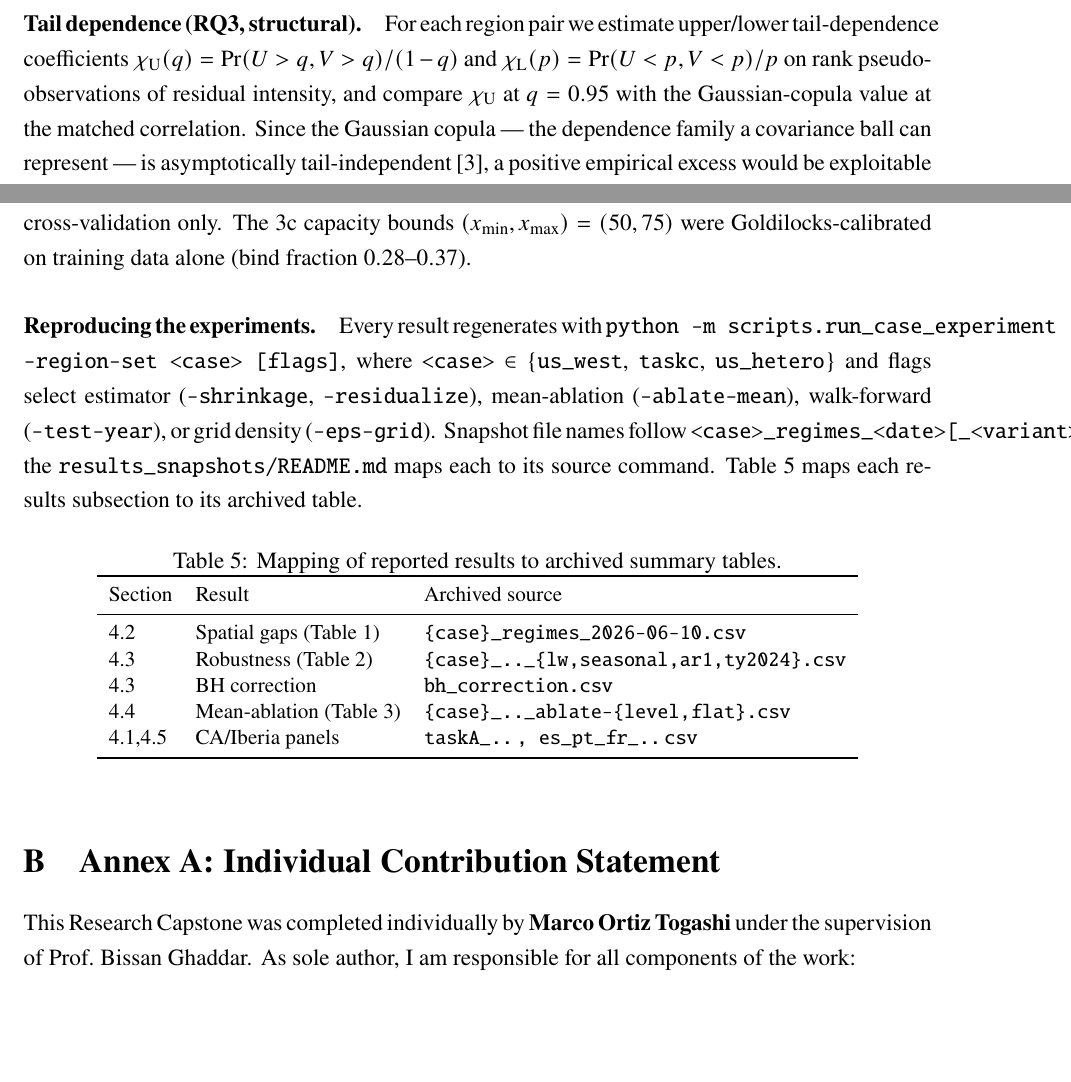
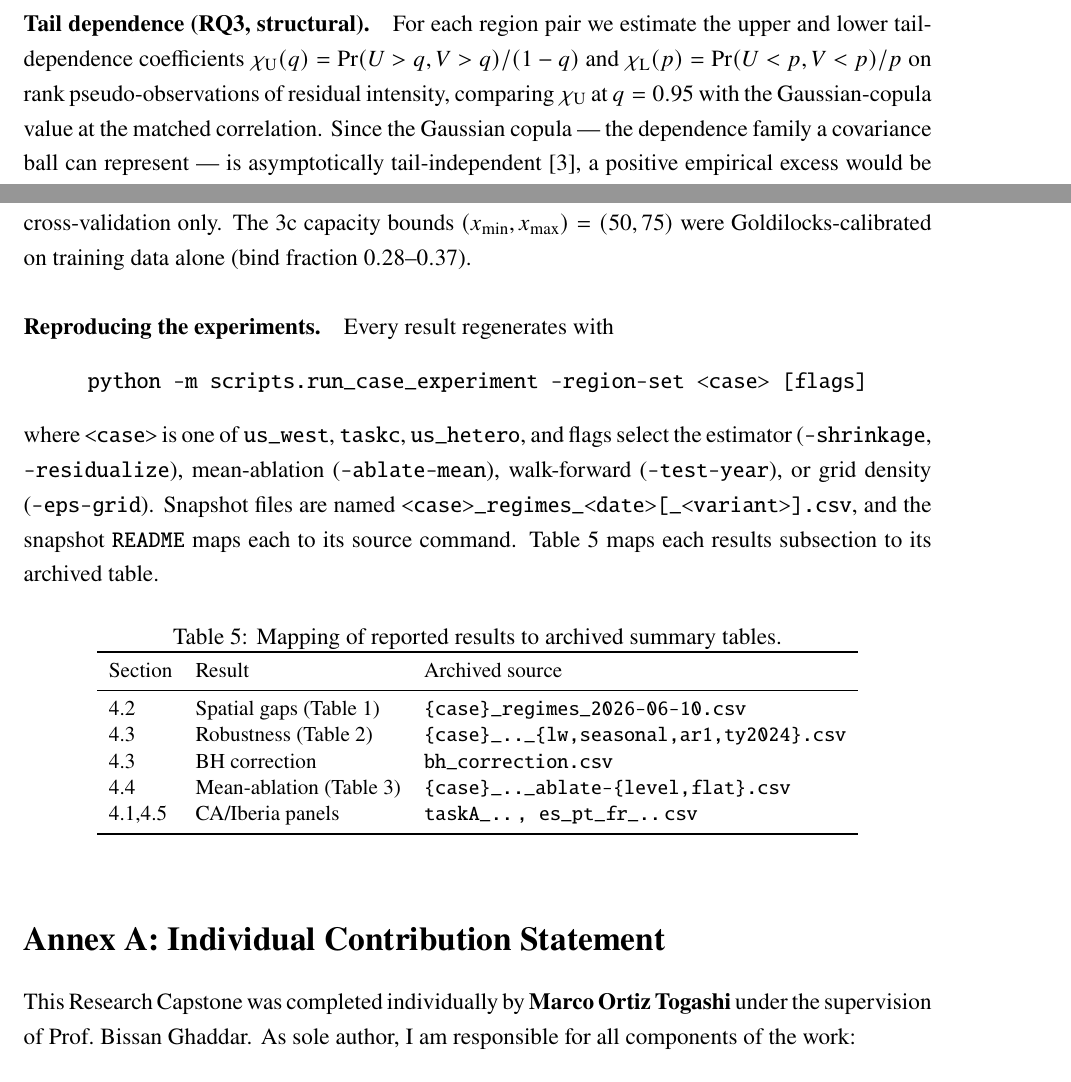
Before and after one commit to ma731/Capstone-in-Operations-Research, a LaTeX thesis (thesis/capstone_thesis.tex): two parts of pages 11 and 20 of 22, joined at a grey line, cut so that both start at the same text, the shorter picture padded with empty space. Compiled offline with pdfLaTeX.

Commit message:
thesis: polish pass — citations, layout, annex numbering
Fix \citet rendering as '(author?)' with manual bibliography (5 sites, now
explicit author names + numeric cite). Eliminate all overfull hboxes (repro
command on its own line; two paragraph rewords). Fix Annex A heading clash
(was auto-numbered 'B Annex A'); unnumbered with TOC entry. Visual check of
all figure/table pages at 60dpi: clean.

```diff
--- a/thesis/capstone_thesis.tex
+++ b/thesis/capstone_thesis.tex
@@ -378,9 +379,9 @@ constant under fixed demand --- a covariance-only world in which any joint-vs-sh
 difference is attributable purely to the spatial blocks.
 
 \paragraph{Tail dependence (RQ3, structural).} For each region pair we estimate
-upper/lower tail-dependence coefficients
+the upper and lower tail-dependence coefficients
 $\chiU(q)=\Pr(U>q,V>q)/(1-q)$ and $\chiL(p)=\Pr(U<p,V<p)/p$ on rank
-pseudo-observations of residual intensity, and compare $\chiU$ at $q=0.95$ with the
+pseudo-observations of residual intensity, comparing $\chiU$ at $q=0.95$ with the
 Gaussian-copula value at the matched correlation. Since the Gaussian copula ---
 the dependence family a covariance ball can represent --- is asymptotically
 tail-independent \citep{embrechts2002}, a positive empirical excess would be
@@ -820,13 +821,15 @@ cross-validation only. The 3c capacity bounds $(x_{\min},x_{\max})=(50,75)$ were
 Goldilocks-calibrated on training data alone (bind fraction $0.28$--$0.37$).
 
 \paragraph{Reproducing the experiments.} Every result regenerates with
-\texttt{python -m scripts.run\_case\_experiment --region-set <case> [flags]}, where
-\texttt{<case>}~$\in$ \{\texttt{us\_west}, \texttt{taskc}, \texttt{us\_hetero}\}
-and flags select estimator (\texttt{--shrinkage}, \texttt{--residualize}),
-mean-ablation (\texttt{--ablate-mean}), walk-forward (\texttt{--test-year}), or
-grid density (\texttt{--eps-grid}). Snapshot file names follow
-\texttt{<case>\_regimes\_<date>[\_<variant>].csv}; the
-\texttt{results\_snapshots/README.md} maps each to its source command.
+\begin{center}
+\texttt{python -m scripts.run\_case\_experiment --region-set <case> [flags]}
+\end{center}
+where \texttt{<case>} is one of \texttt{us\_west}, \texttt{taskc},
+\texttt{us\_hetero}, and flags select the estimator (\texttt{--shrinkage},
+\texttt{--residualize}), mean-ablation (\texttt{--ablate-mean}), walk-forward
+(\texttt{--test-year}), or grid density (\texttt{--eps-grid}). Snapshot files are
+named \texttt{<case>\_regimes\_<date>[\_<variant>].csv}, and the snapshot
+\texttt{README} maps each to its source command.
 Table~\ref{tab:snapmap} maps each results subsection to its archived table.
 
 \begin{table}[h]
@@ -850,7 +853,8 @@ Section & Result & Archived source\\
 \end{tabular}
 \end{table}
 
-\section{Annex A: Individual Contribution Statement}\label{app:ics}
+\section*{Annex A: Individual Contribution Statement}\label{app:ics}
+\addcontentsline{toc}{section}{Annex A: Individual Contribution Statement}
 
 This Research Capstone was completed individually by \textbf{Marco Ortiz Togashi}
 under the supervision of Prof.\ Bissan Ghaddar. As sole author, I am responsible
```
Also changed, not shown: thesis/capstone_thesis.pdf, thesis/capstone_thesis.tex (11 more changed lines).
